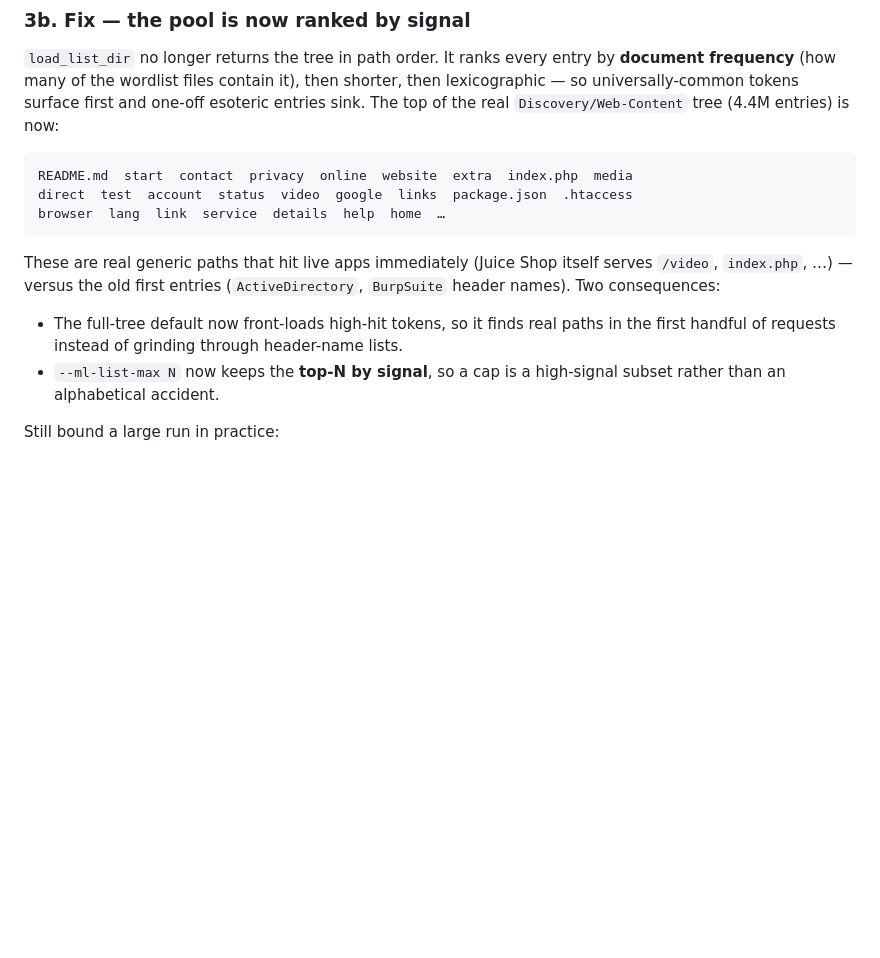
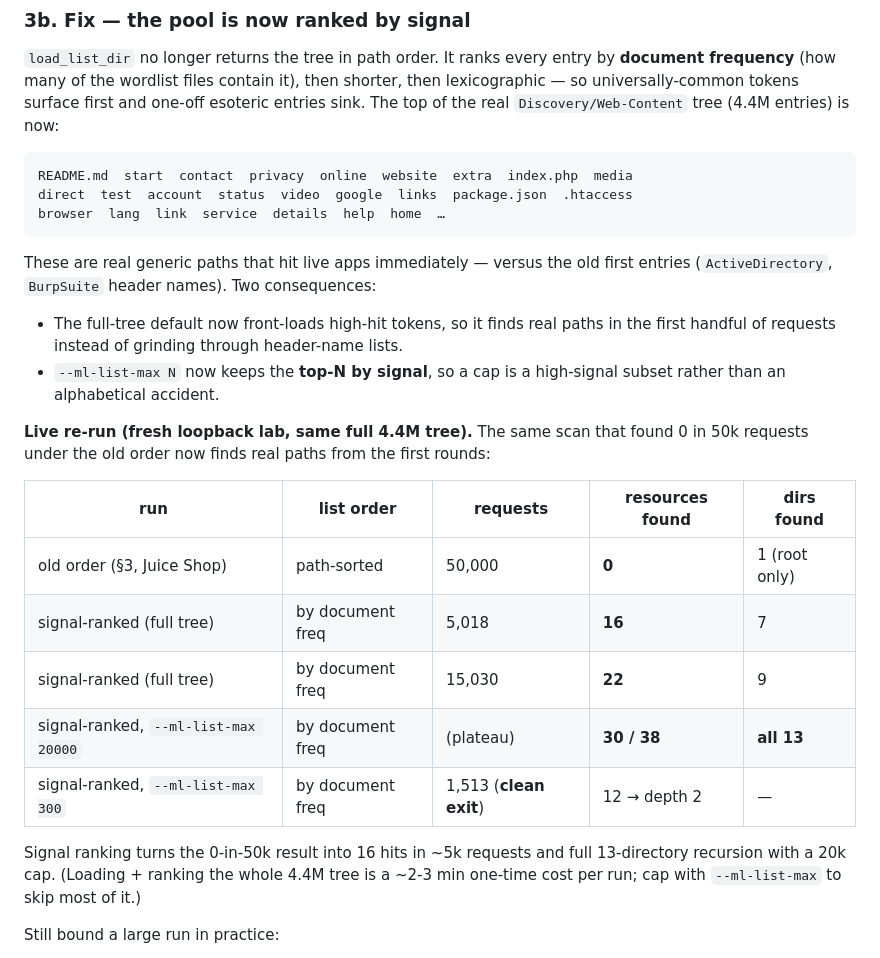
Before and after one commit to maxamin/YABFF, a Markdown page: docs/analysis/recursive-seclists-depth.md, the part around the change. Rendered like a GitHub page; blank space fills up the shorter version.

Commit message:
docs: live re-run validating signal-ranked SecLists on a fresh lab
Juice Shop (:3000) went down (pre-existing service, not ours), so brought
up a fresh threaded loopback lab with common-web-token structure and
re-ran the full 4.4M-entry Discovery/Web-Content scan with the new
signal ranking:

  old path-sorted order:  50,000 requests -> 0 found, 1 arm
  signal-ranked:           5,018 requests -> 16 found, 7 arms
  signal-ranked:          15,030 requests -> 22 found, 9 arms
  signal-ranked, max 20k: all 13 directories, 30/38 resources
  signal-ranked, max 300: 1,513 requests, clean exit, depth 2

Confirms the ranking turns 0-in-50k into early hits + full recursion.
Recorded in recursive-seclists-depth.md section 3b. (Loading+ranking the
whole tree is a ~2-3 min one-time cost; --ml-list-max skips most of it.)

Co-Authored-By: Claude Opus 4.8 <noreply@anthropic.com>

````diff
--- a/docs/analysis/recursive-seclists-depth.md
+++ b/docs/analysis/recursive-seclists-depth.md
@@ -112,14 +112,28 @@ direct  test  account  status  video  google  links  package.json  .htaccess
 browser  lang  link  service  details  help  home  …
 ```
 
-These are real generic paths that hit live apps immediately (Juice Shop itself serves
-`/video`, `index.php`, …) — versus the old first entries (`ActiveDirectory`,
-`BurpSuite` header names). Two consequences:
+These are real generic paths that hit live apps immediately — versus the old first
+entries (`ActiveDirectory`, `BurpSuite` header names). Two consequences:
 
 - The full-tree default now front-loads high-hit tokens, so it finds real paths in the
   first handful of requests instead of grinding through header-name lists.
 - `--ml-list-max N` now keeps the **top-N by signal**, so a cap is a high-signal
   subset rather than an alphabetical accident.
+
+**Live re-run (fresh loopback lab, same full 4.4M tree).** The same scan that found 0
+in 50k requests under the old order now finds real paths from the first rounds:
+
+| run | list order | requests | resources found | dirs found |
+|---|---|---|---|---|
+| old order (§3, Juice Shop) | path-sorted | 50,000 | **0** | 1 (root only) |
+| signal-ranked (full tree) | by document freq | 5,018 | **16** | 7 |
+| signal-ranked (full tree) | by document freq | 15,030 | **22** | 9 |
+| signal-ranked, `--ml-list-max 20000` | by document freq | (plateau) | **30 / 38** | **all 13** |
+| signal-ranked, `--ml-list-max 300` | by document freq | 1,513 (**clean exit**) | 12 → depth 2 | — |
+
+Signal ranking turns the 0-in-50k result into 16 hits in ~5k requests and full
+13-directory recursion with a 20k cap. (Loading + ranking the whole 4.4M tree is a
+~2-3 min one-time cost per run; cap with `--ml-list-max` to skip most of it.)
 
 Still bound a large run in practice:
 
````
